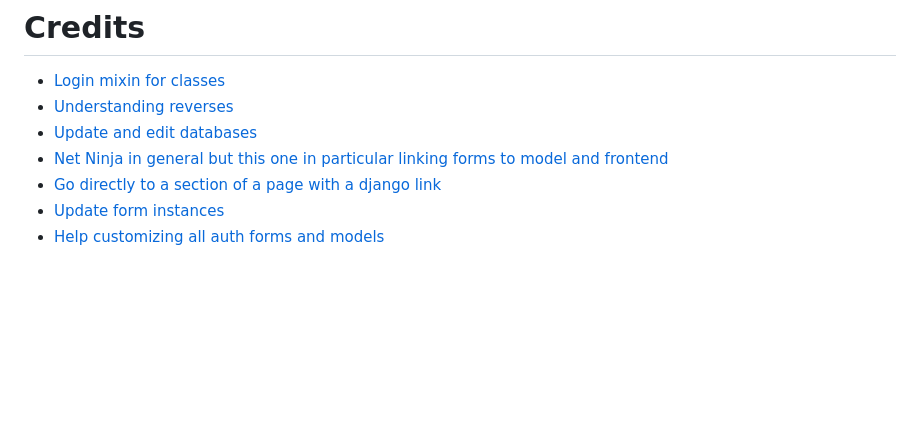
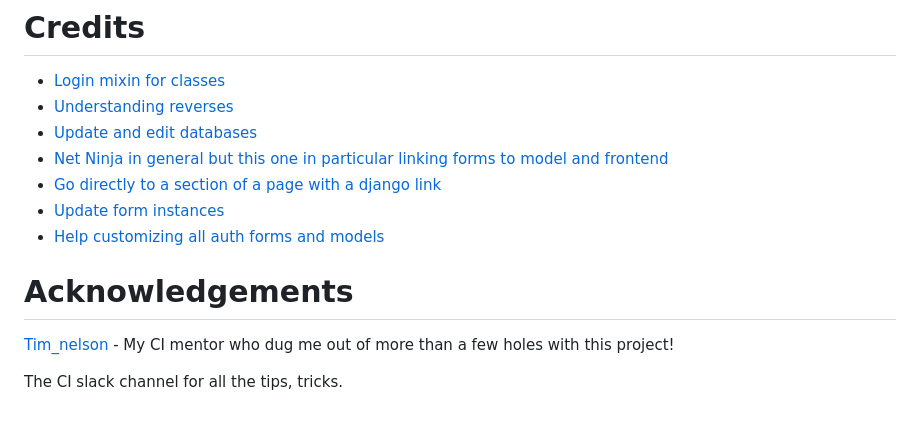
Before and after one commit to EeeBeeDee/simply-service, a Markdown page: README.md, the part around one of its changes. Rendered like a GitHub page; blank space fills up the shorter version.

```diff
--- a/README.md
+++ b/README.md
@@ -320,3 +391,9 @@ All Testing is documented separately in the [TESTING.md](/TESTING.md) file.
 - [Go directly to a section of a page with a django link](https://stackoverflow.com/questions/55055523/how-to-configure-django-url-to-point-to-a-specific-section-in-the-page)
 - [Update form instances](https://www.youtube.com/watch?v=jCM-m_3Ysqk)
 - [Help customizing all auth forms and models](https://dev.to/gajesh/the-complete-django-allauth-guide-la3)
+
+# Acknowledgements
+
+[Tim_nelson](https://tim.2bn.dev/) - My CI mentor who dug me out of more than a few holes with this project!
+
+The CI slack channel for all the tips, tricks.
```
Also changed, not shown: other parts of README.md (+92 -21 lines), TESTING.md (+34 -4 lines).
